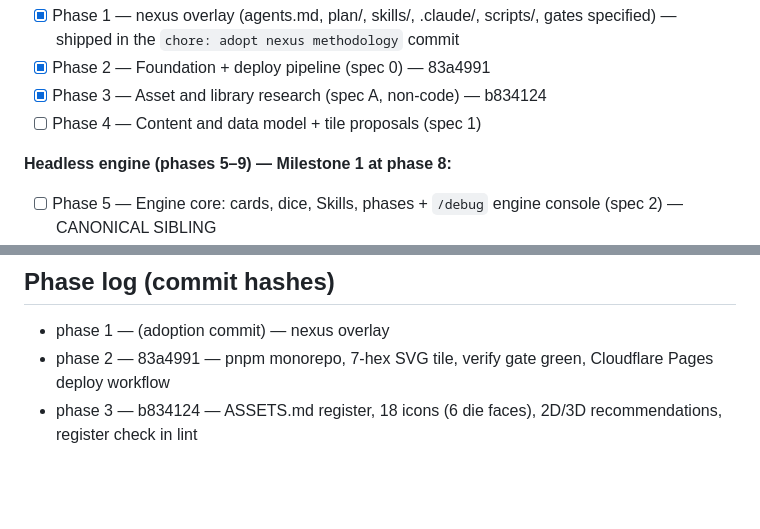
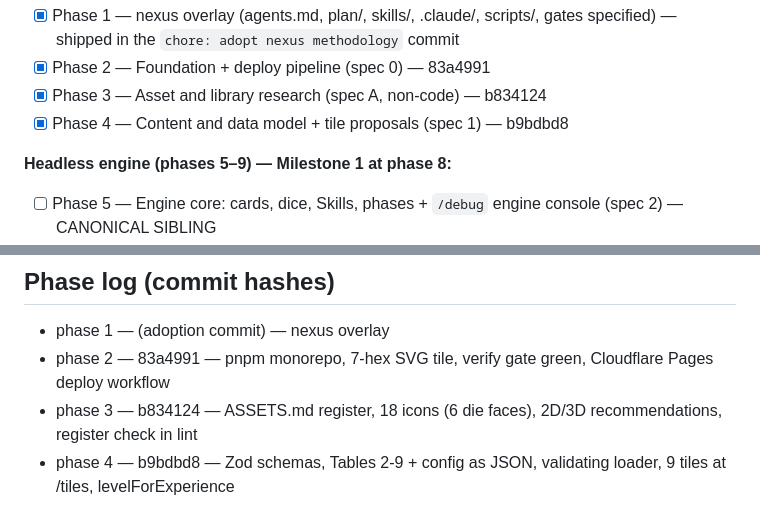
Before and after one commit to no-trbl-2-u/survival-dice-builder, a Markdown page: plan/steps/01_build_plan.md, 2 parts joined by grey strips. Rendered like a GitHub page; blank space fills up the shorter version.

Commit message:
plan: phase 4 shipped — content and data model

```diff
--- a/plan/steps/01_build_plan.md
+++ b/plan/steps/01_build_plan.md
@@ -26,7 +26,7 @@ Tick in this file in the same commit that ships the phase.
 - [x] Phase 1 — nexus overlay (agents.md, plan/, skills/, .claude/, scripts/, gates specified) — shipped in the `chore: adopt nexus methodology` commit
 - [x] Phase 2 — Foundation + deploy pipeline (spec 0) — 83a4991
 - [x] Phase 3 — Asset and library research (spec A, non-code) — b834124
-- [ ] Phase 4 — Content and data model + tile proposals (spec 1)
+- [x] Phase 4 — Content and data model + tile proposals (spec 1) — b9bdbd8
 
 **Headless engine (phases 5–9) — Milestone 1 at phase 8:**
 - [ ] Phase 5 — Engine core: cards, dice, Skills, phases + `/debug` engine console (spec 2) — CANONICAL SIBLING
@@ -244,3 +244,4 @@ sessions themselves are filed as a `[needs-user-call]`.
 - phase 1 — (adoption commit) — nexus overlay
 - phase 2 — 83a4991 — pnpm monorepo, 7-hex SVG tile, verify gate green, Cloudflare Pages deploy workflow
 - phase 3 — b834124 — ASSETS.md register, 18 icons (6 die faces), 2D/3D recommendations, register check in lint
+- phase 4 — b9bdbd8 — Zod schemas, Tables 2-9 + config as JSON, validating loader, 9 tiles at /tiles, levelForExperience
```
